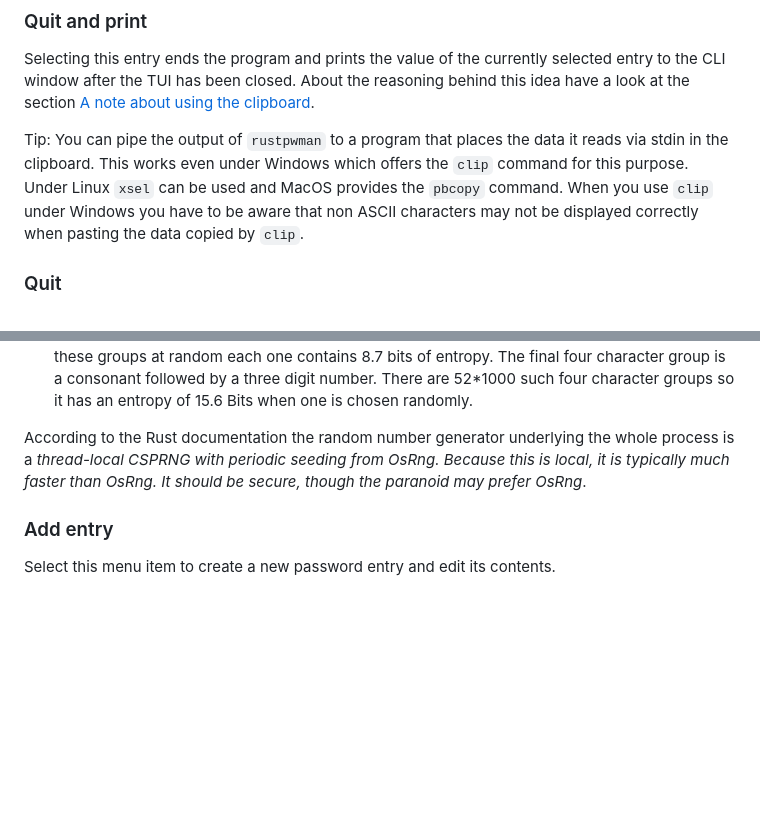
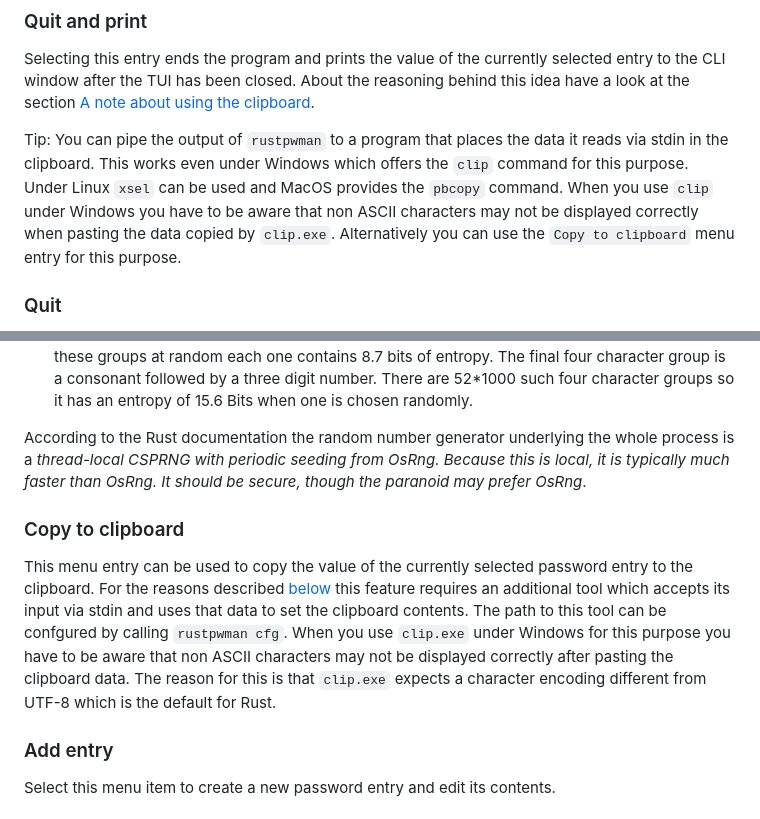
Before and after one commit to rmsk2/rustpwman, a Markdown page: README.md, 2 parts joined by grey strips. Rendered like a GitHub page; blank space fills up the shorter version.

```diff
--- a/README.md
+++ b/README.md
@@ -140,7 +140,7 @@ a look at the section [A note about using the clipboard](#a-note-about-using-the
 
 Tip: You can pipe the output of `rustpwman` to a program that places the data it reads via stdin in the clipboard. This works even under Windows which offers the `clip`
 command for this purpose. Under Linux `xsel` can be used and MacOS provides the `pbcopy` command. When you use `clip` under Windows you have to be aware that non ASCII
-characters may not be displayed correctly when pasting the data copied by `clip`.
+characters may not be displayed correctly when pasting the data copied by `clip.exe`. Alternatively you can use the `Copy to clipboard` menu entry for this purpose.
 
 ### Quit
 
@@ -170,6 +170,13 @@ Additionally the user is able to select the set of characters which may appear i
 
 According to the Rust documentation the random number generator underlying the whole process is a *thread-local CSPRNG with periodic seeding from OsRng. Because this is local, it is typically much faster than OsRng. It should be secure, though the paranoid may prefer OsRng*.
 
+### Copy to clipboard
+
+This menu entry can be used to copy the value of the currently selected password entry to the clipboard. For the reasons described [below](#a-note-about-using-the-clipboard) this
+feature requires an additional tool which accepts its input via stdin and uses that data to set the clipboard contents. The path to this tool can be confgured by calling
+`rustpwman cfg`. When you use `clip.exe` under Windows for this purpose you have to be aware that non ASCII characters may not be displayed correctly after pasting the clipboard
+data. The reason for this is that `clip.exe` expects a character encoding different from UTF-8 which is the default for Rust.
+
 ### Add entry
 
 Select this menu item to create a new password entry and edit its contents.
```
Also changed, not shown: other parts of README.md (+8 -1 lines), scrshot_cfg.png, 1 other file.
